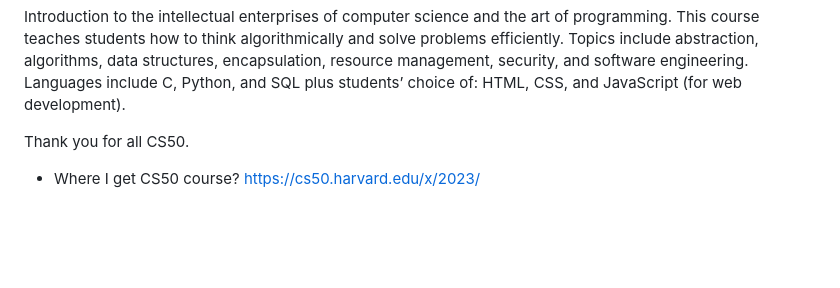
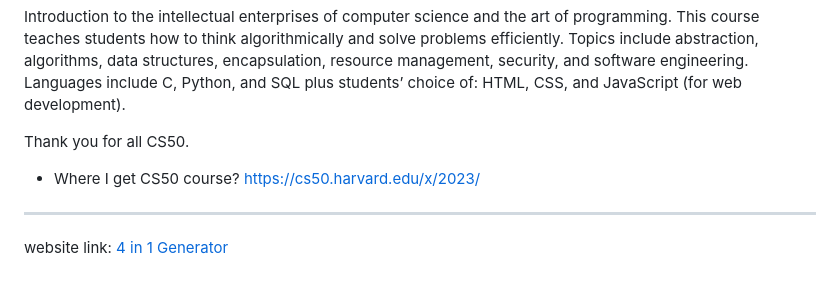
Before and after one commit to rudraa19/4-in-1-generator-cs50, a Markdown page: README.md, the part around the change. GitHub-like rendering; blank space fills up the shorter version.

```diff
--- a/README.md
+++ b/README.md
@@ -154,3 +154,6 @@ Thank you for all CS50.
 
 - Where I get CS50 course?
 https://cs50.harvard.edu/x/2023/
+
+---
+website link: [4 in 1 Generator](https://rudraa19.github.io/4-in-1-generator-cs50/index.html)
```
